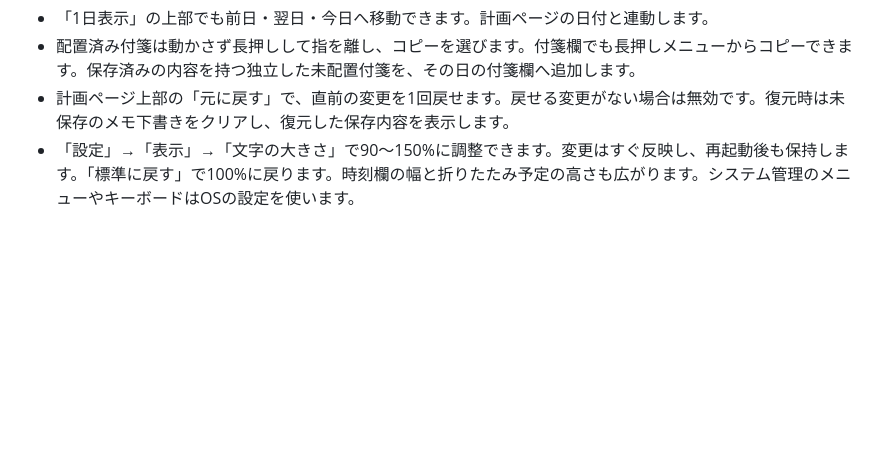
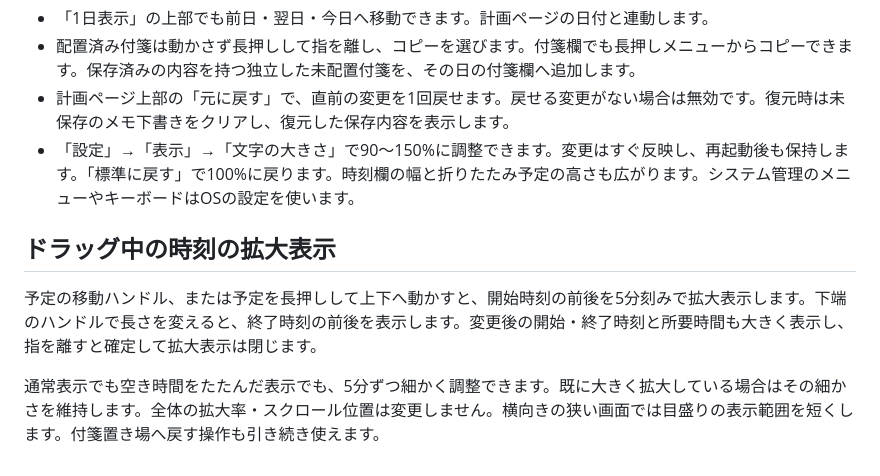
Before and after one commit to sfujibijutsukan/yoteikan, a Markdown page: docs/usage.md, the part around the change. Rendered like a GitHub page; blank space fills up the shorter version.

```diff
--- a/docs/usage.md
+++ b/docs/usage.md
@@ -38,3 +38,9 @@
 - 配置済み付箋は動かさず長押しして指を離し、コピーを選びます。付箋欄でも長押しメニューからコピーできます。保存済みの内容を持つ独立した未配置付箋を、その日の付箋欄へ追加します。
 - 計画ページ上部の「元に戻す」で、直前の変更を1回戻せます。戻せる変更がない場合は無効です。復元時は未保存のメモ下書きをクリアし、復元した保存内容を表示します。
 - 「設定」→「表示」→「文字の大きさ」で90〜150%に調整できます。変更はすぐ反映し、再起動後も保持します。「標準に戻す」で100%に戻ります。時刻欄の幅と折りたたみ予定の高さも広がります。システム管理のメニューやキーボードはOSの設定を使います。
+
+## ドラッグ中の時刻の拡大表示
+
+予定の移動ハンドル、または予定を長押しして上下へ動かすと、開始時刻の前後を5分刻みで拡大表示します。下端のハンドルで長さを変えると、終了時刻の前後を表示します。変更後の開始・終了時刻と所要時間も大きく表示し、指を離すと確定して拡大表示は閉じます。
+
+通常表示でも空き時間をたたんだ表示でも、5分ずつ細かく調整できます。既に大きく拡大している場合はその細かさを維持します。全体の拡大率・スクロール位置は変更しません。横向きの狭い画面では目盛りの表示範囲を短くします。付箋置き場へ戻す操作も引き続き使えます。
```
Also changed, not shown: docs/screenshots/README.md (+9 -0 lines), docs/verification.md (+10 -0 lines), docs/screenshots/09-start-time-drag.png, docs/screenshots/71-precision-resize.png (added), docs/screenshots/73-precision-landscape.png (added), 8 other files.
